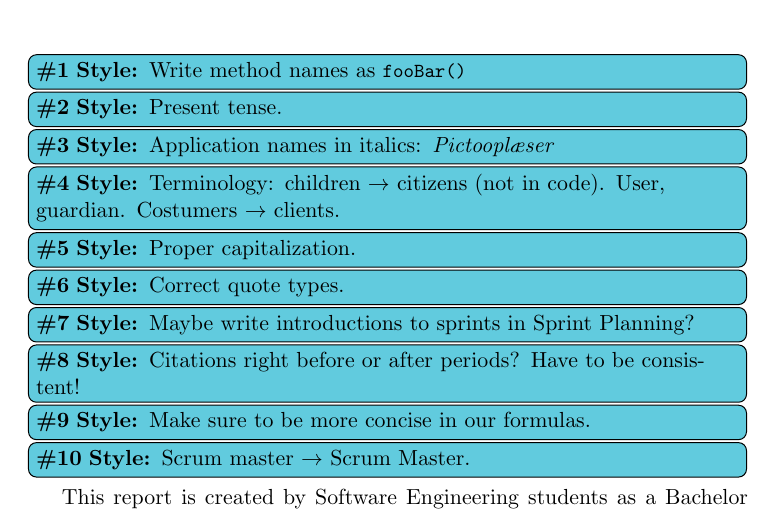
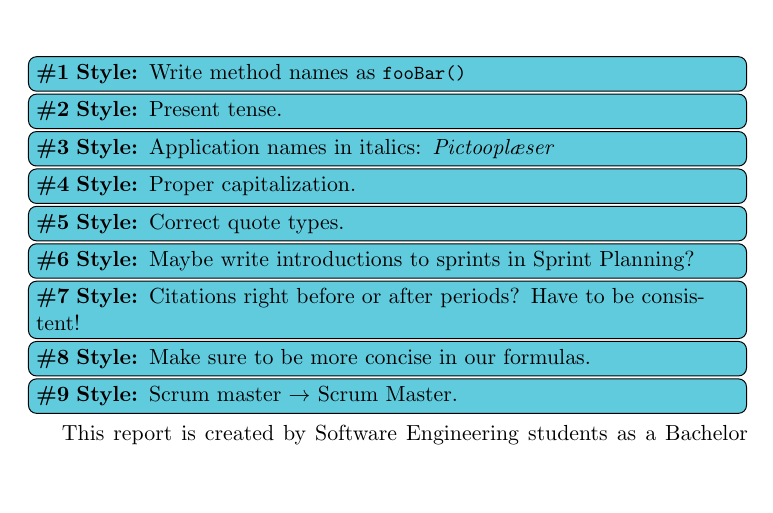
Before and after one commit to frmi/sw605f14-latex, a LaTeX thesis (master.tex, which reads documents/Front/preface.tex): part of page 5 of 94, cut so that both start at the same text, the shorter picture padded with empty space. Compiled offline with pdfLaTeX.

Commit message:
children checked

```diff
--- a/documents/Front/preface.tex
+++ b/documents/Front/preface.tex
@@ -9,8 +9,6 @@
 \style[inline]{Present tense.}
 
 \style[inline]{Application names in italics: \textit{Pictooplæser}}
-
-\style[inline]{Terminology: children $\rightarrow$ citizens (not in code). User, guardian. Costumers $\rightarrow$ clients.}
 
 \style[inline]{Proper capitalization.}
 
```
